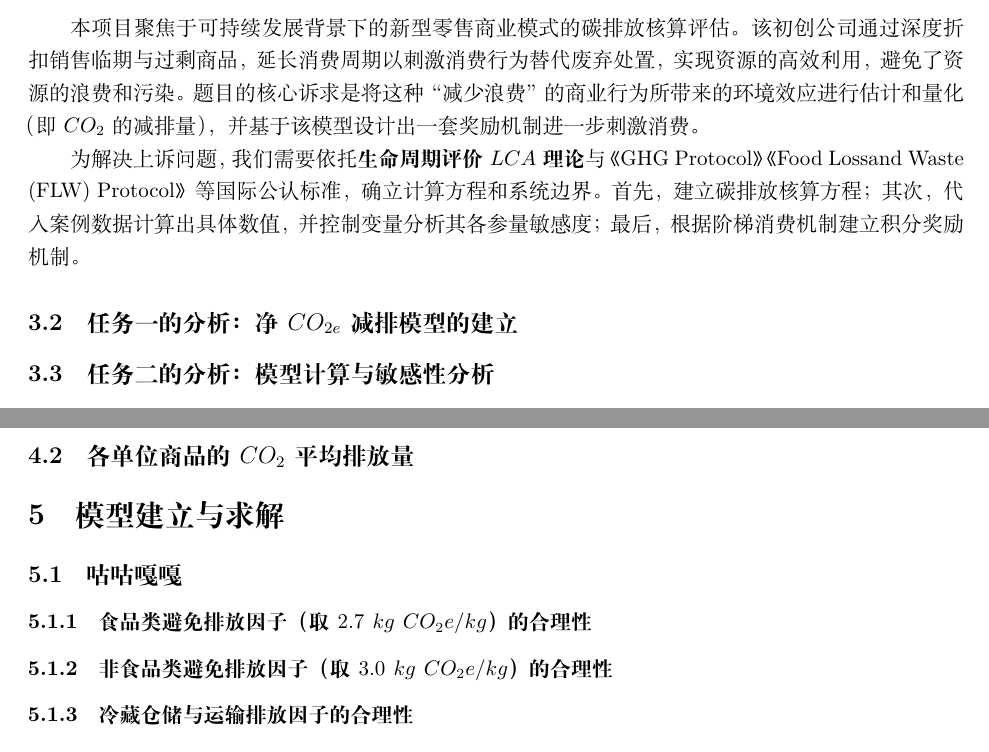
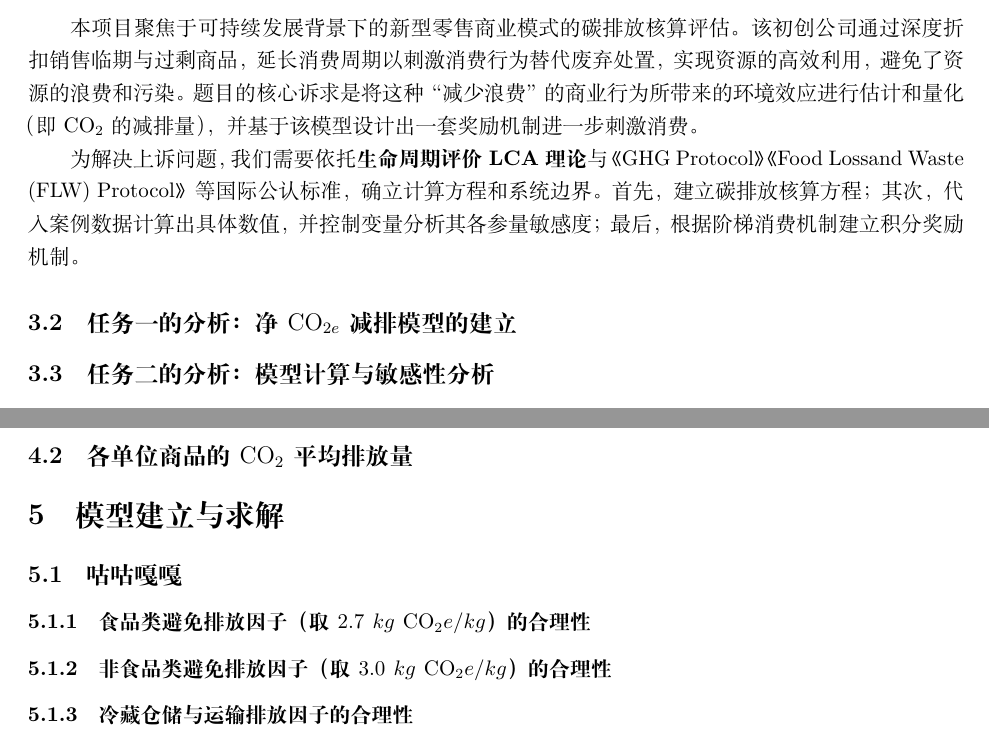
Before and after one commit to mikulovesuki/---, a LaTeX document (shumo.tex): two parts of pages 2 and 3 of 3, joined at a grey line, cut so that both start at the same text. Compiled offline with XeLaTeX.

Commit message:
修改CO2与LCA字体样式

```diff
--- a/shumo.tex
+++ b/shumo.tex
@@ -110,10 +110,10 @@
 
 \subsection{问题总分析}
 
-本项目聚焦于可持续发展背景下的新型零售商业模式的碳排放核算评估。该初创公司通过深度折扣销售临期与过剩商品，延长消费周期以刺激消费行为替代废弃处置，实现资源的高效利用，避免了资源的浪费和污染。题目的核心诉求是将这种“减少浪费”的商业行为所带来的环境效应进行估计和量化（即$CO_2$的减排量），并基于该模型设计出一套奖励机制进一步刺激消费。
+本项目聚焦于可持续发展背景下的新型零售商业模式的碳排放核算评估。该初创公司通过深度折扣销售临期与过剩商品，延长消费周期以刺激消费行为替代废弃处置，实现资源的高效利用，避免了资源的浪费和污染。题目的核心诉求是将这种“减少浪费”的商业行为所带来的环境效应进行估计和量化（即$\mathrm{CO}_{2}$的减排量），并基于该模型设计出一套奖励机制进一步刺激消费。
 
-为解决上诉问题，我们需要依托\textbf{生命周期评价$LCA$理论}与《GHG Protocol》 《Food Lossand Waste (FLW) Protocol》等国际公认标准，确立计算方程和系统边界。首先，建立碳排放核算方程；其次，代入案例数据计算出具体数值，并控制变量分析其各参量敏感度；最后，根据阶梯消费机制建立积分奖励机制。
-\subsection{任务一的分析：净$CO_{2e}$减排模型的建立}
+为解决上诉问题，我们需要依托\textbf{生命周期评价LCA理论}与《GHG Protocol》《Food Lossand Waste (FLW) Protocol》等国际公认标准，确立计算方程和系统边界。首先，建立碳排放核算方程；其次，代入案例数据计算出具体数值，并控制变量分析其各参量敏感度；最后，根据阶梯消费机制建立积分奖励机制。
+\subsection{任务一的分析：净$\mathrm{CO}_{2e}$减排模型的建立}
 
 \subsection{任务二的分析：模型计算与敏感性分析}
 
@@ -127,16 +127,15 @@
 \end{itemize}
 
 
-\subsection{各单位商品的$CO_2$平均排放量}%todo列个表格，题目里已给出
+\subsection{各单位商品的$\mathrm{CO}_2$平均排放量}%todo列个表格，题目里已给出
 
 
 \section{模型建立与求解}
 
 \subsection{咕咕嘎嘎}%任务一模型
 
-\subsubsection{食品类避免排放因子（取 $2.7\ kg\ CO_2e/kg$）的合理性}
-
-\subsubsection{非食品类避免排放因子（取 $3.0\ kg\ CO_2e/kg$）的合理性}
+\subsubsection{食品类避免排放因子（取 $2.7\ kg\ \mathrm{CO}_2e/kg$）的合理性}
+\subsubsection{非食品类避免排放因子（取 $3.0\ kg\ \mathrm{CO}_2e/kg$）的合理性}
 
 \subsubsection{冷藏仓储与运输排放因子的合理性}
 
```
Also changed, not shown: shumo.tex (4 more changed lines).
